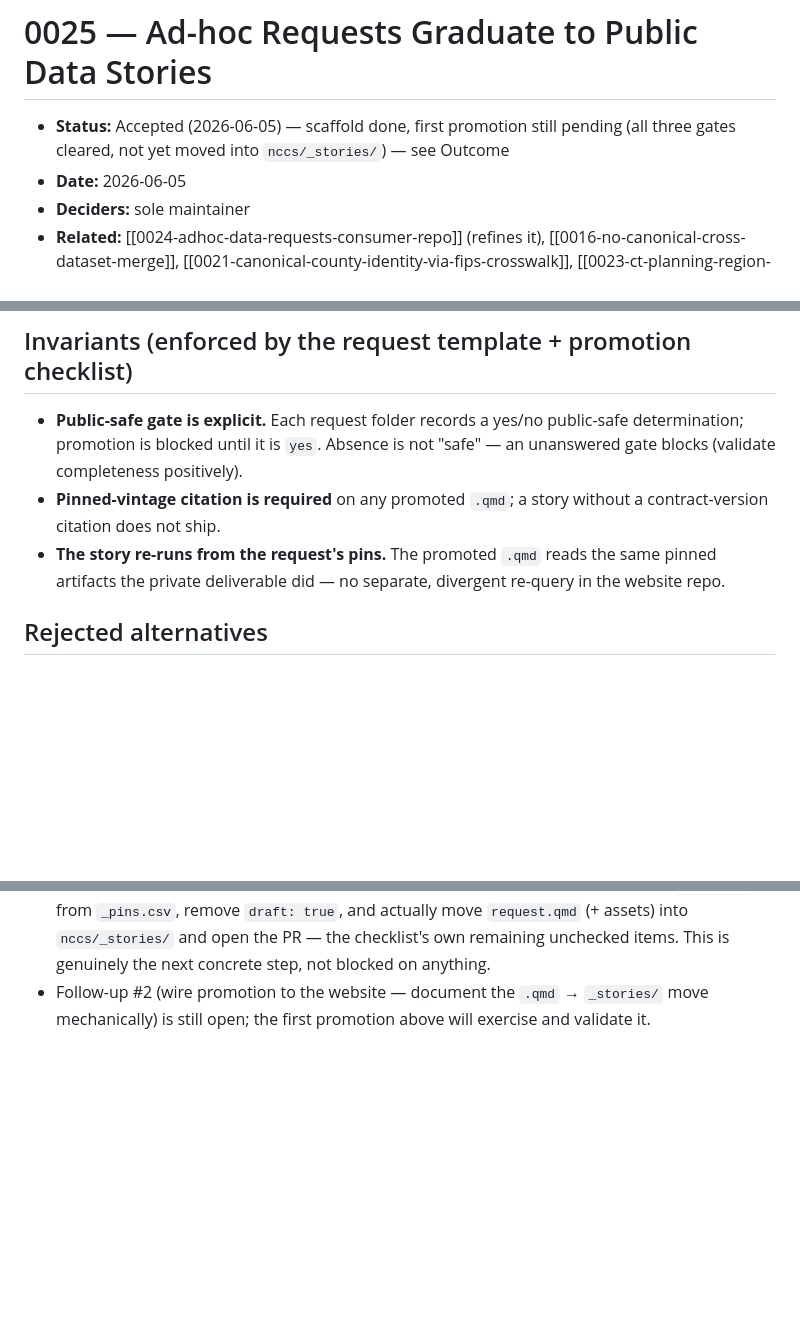
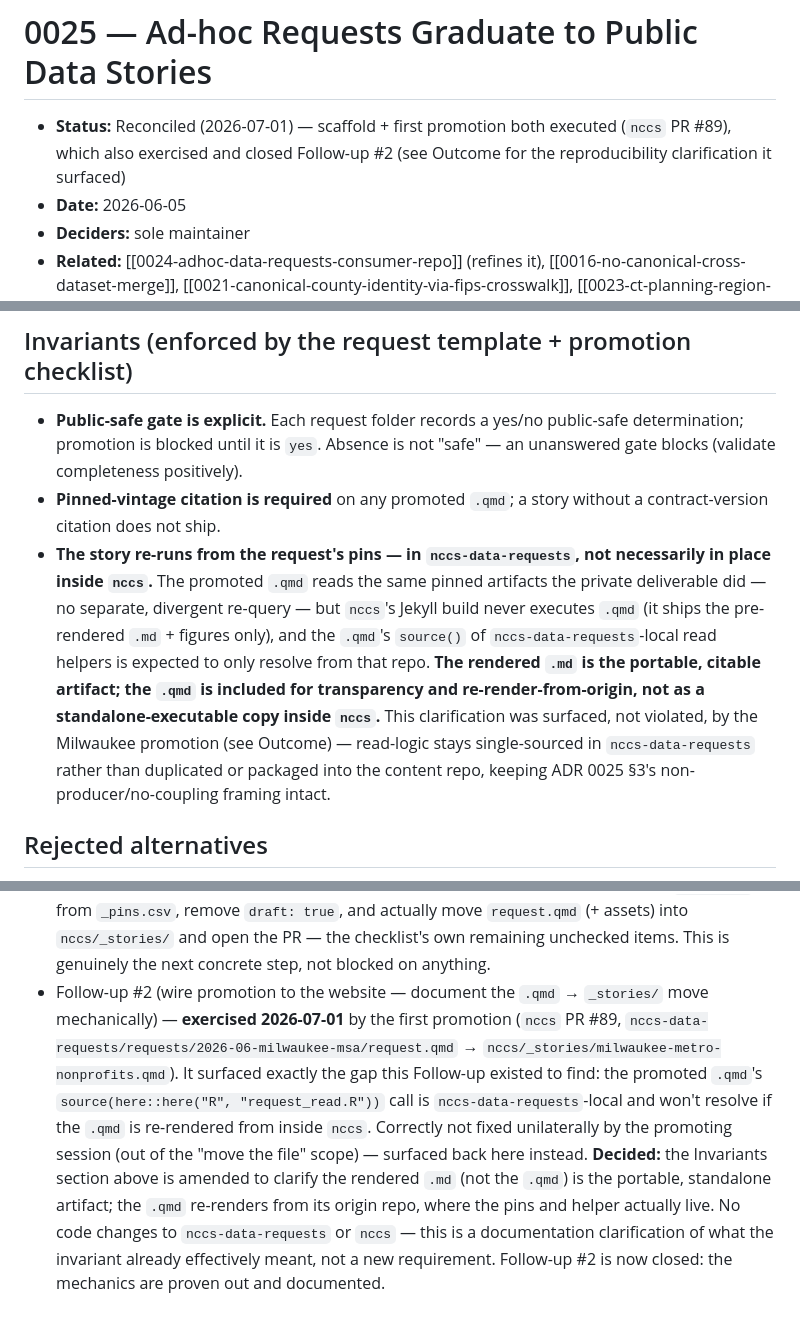
Before and after one commit to UrbanInstitute/nccs-contracts, a Markdown page: decisions/0025-requests-graduate-to-data-stories.md, 3 parts joined by grey strips. Rendered like a GitHub page; blank space fills up the shorter version.

Commit message:
docs(adr-0025): clarify promoted .qmd portability after Milwaukee promotion (#60)
Execute-task report from nccs-data-requests: the promoted .qmd
(nccs/_stories/milwaukee-metro-nonprofits.qmd, PR #89) sources
nccs-data-requests-local helper R/request_read.R, which won't resolve if
re-rendered from inside nccs. Correctly surfaced rather than fixed
unilaterally (out of the promotion task's "move the file" scope).

Decided: formalize the rendered .md as the portable/citable artifact; the
.qmd re-renders from its origin repo (nccs-data-requests), not necessarily
in place inside nccs -- matches reality already (Jekyll excludes .qmd from
processing, ships pre-rendered .md + figures only, no R/Quarto execution
in CI). Keeps read-logic single-sourced in nccs-data-requests rather than
duplicating it into the content repo or packaging it as a new nccs
dependency, preserving ADR 0025 section 3's non-producer/no-coupling
framing.

- decisions/0025: Invariants section amended (the re-runs-from-pins
  invariant now specifies "in nccs-data-requests, not necessarily in
  place inside nccs"); Status -> Reconciled; Outcome records the finding
  and closes Follow-up #2 (now proven out, not just designed).
- BACKLOG.md: P1 closed (PR #89 merged); added P2, a low-priority
  documentation follow-up (a comment on the promoted .qmd noting where
  source() resolves) so a future re-render attempt isn't a silent trap.

No code changes to nccs-data-requests or nccs -- this is a documentation
clarification of what the invariant already effectively meant.

validate_contracts.py: 16/16 green.

```diff
--- a/decisions/0025-requests-graduate-to-data-stories.md
+++ b/decisions/0025-requests-graduate-to-data-stories.md
@@ -1,6 +1,6 @@
 # 0025 — Ad-hoc Requests Graduate to Public Data Stories
 
-- **Status:** Accepted (2026-06-05) — scaffold done, first promotion still pending (all three gates cleared, not yet moved into `nccs/_stories/`) — see Outcome
+- **Status:** Reconciled (2026-07-01) — scaffold + first promotion both executed (`nccs` PR #89), which also exercised and closed Follow-up #2 (see Outcome for the reproducibility clarification it surfaced)
 - **Date:** 2026-06-05
 - **Deciders:** sole maintainer
 - **Related:** [[0024-adhoc-data-requests-consumer-repo]] (refines it), [[0016-no-canonical-cross-dataset-merge]], [[0021-canonical-county-identity-via-fips-crosswalk]], [[0023-ct-planning-region-coordinate-resolution]]
@@ -84,9 +84,20 @@ none of them and stays a private deliverable:
   positively).
 - **Pinned-vintage citation is required** on any promoted `.qmd`; a story
   without a contract-version citation does not ship.
-- **The story re-runs from the request's pins.** The promoted `.qmd` reads
-  the same pinned artifacts the private deliverable did — no separate,
-  divergent re-query in the website repo.
+- **The story re-runs from the request's pins — in `nccs-data-requests`,
+  not necessarily in place inside `nccs`.** The promoted `.qmd` reads the
+  same pinned artifacts the private deliverable did — no separate,
+  divergent re-query — but `nccs`'s Jekyll build never executes `.qmd`
+  (it ships the pre-rendered `.md` + figures only), and the `.qmd`'s
+  `source()` of `nccs-data-requests`-local read helpers is expected to
+  only resolve from that repo. **The rendered `.md` is the portable,
+  citable artifact; the `.qmd` is included for transparency and
+  re-render-from-origin, not as a standalone-executable copy inside
+  `nccs`.** This clarification was surfaced, not violated, by the
+  Milwaukee promotion (see Outcome) — read-logic stays single-sourced in
+  `nccs-data-requests` rather than duplicated or packaged into the
+  content repo, keeping ADR 0025 §3's non-producer/no-coupling framing
+  intact.
 
 ## Rejected alternatives
 
@@ -150,5 +161,18 @@ Status line stale relative to the actual checklist state).
   checklist's own remaining unchecked items. This is genuinely the next
   concrete step, not blocked on anything.
 - Follow-up #2 (wire promotion to the website — document the `.qmd` →
-  `_stories/` move mechanically) is still open; the first promotion
-  above will exercise and validate it.
+  `_stories/` move mechanically) — **exercised 2026-07-01** by the first
+  promotion (`nccs` PR #89, `nccs-data-requests/requests/2026-06-milwaukee-msa/request.qmd`
+  → `nccs/_stories/milwaukee-metro-nonprofits.qmd`). It surfaced exactly
+  the gap this Follow-up existed to find: the promoted `.qmd`'s
+  `source(here::here("R", "request_read.R"))` call is
+  `nccs-data-requests`-local and won't resolve if the `.qmd` is
+  re-rendered from inside `nccs`. Correctly not fixed unilaterally by the
+  promoting session (out of the "move the file" scope) — surfaced back
+  here instead. **Decided:** the Invariants section above is amended to
+  clarify the rendered `.md` (not the `.qmd`) is the portable, standalone
+  artifact; the `.qmd` re-renders from its origin repo, where the pins
+  and helper actually live. No code changes to `nccs-data-requests` or
+  `nccs` — this is a documentation clarification of what the invariant
+  already effectively meant, not a new requirement. Follow-up #2 is now
+  closed: the mechanics are proven out and documented.
```
Also changed, not shown: BACKLOG.md (+2 -1 lines).
